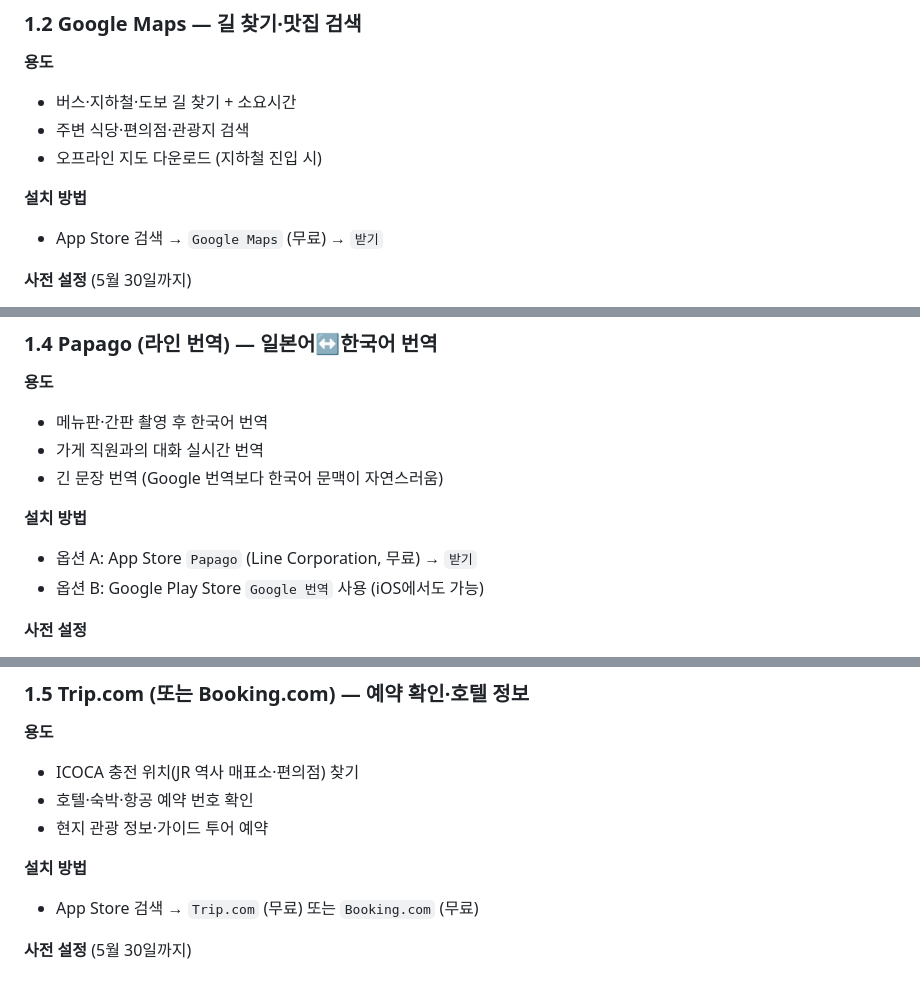
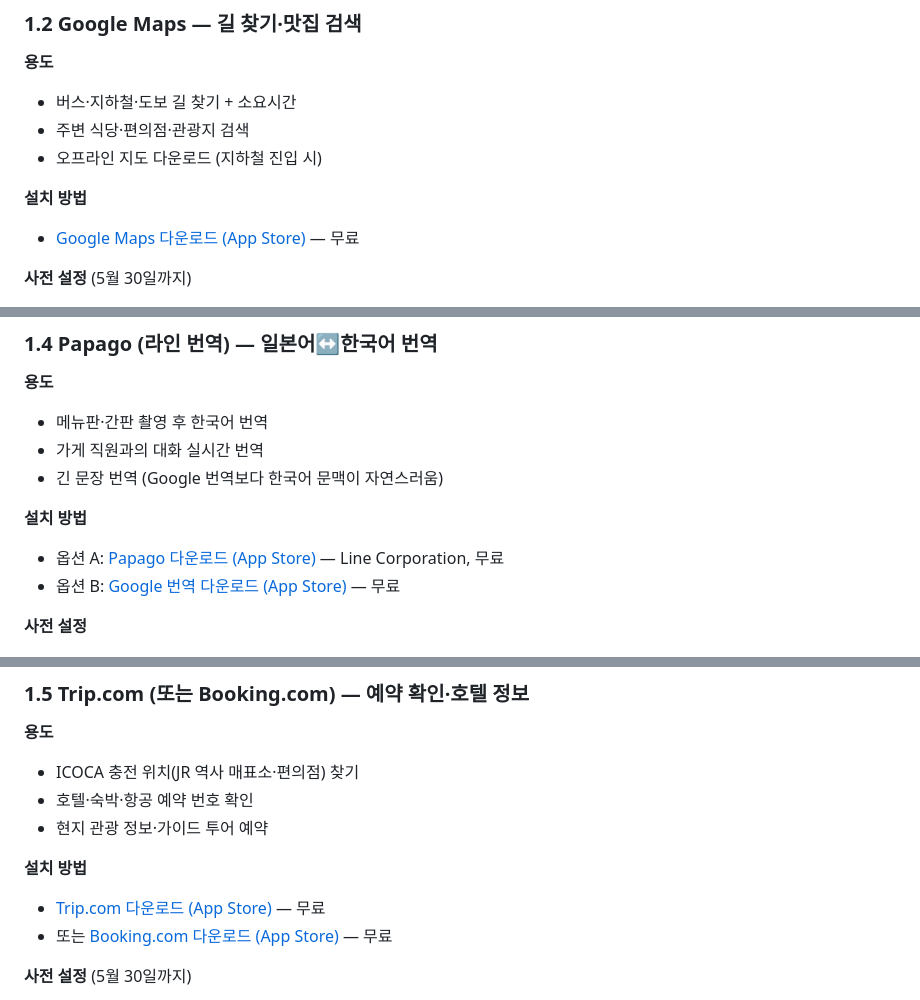
Before and after one commit to ywkim/japan-trip, a Markdown page: docs/essential-iphone-apps.md, 3 parts joined by grey strips. GitHub-like rendering.

Commit message:
각 필수 아이폰 앱에 App Store 직링크 추가
모바일 사용자(특히 시부모) 입장에서 직접 클릭 → App Store 열림 → 설치
로 간편하게 설치할 수 있도록 개선.

- Google Maps
- Tabelog
- Papago / Google 번역 (선택)
- Trip.com / Booking.com (선택)

각 앱별 App Store 링크 추가로 'App Store 검색' 단계 제거.

https://claude.ai/code/session_01QJ1wdqfKAnBMLwpTMGxCy8

```diff
--- a/docs/essential-iphone-apps.md
+++ b/docs/essential-iphone-apps.md
@@ -39,7 +39,7 @@
 - 오프라인 지도 다운로드 (지하철 진입 시)
 
 **설치 방법**
-- App Store 검색 → `Google Maps` (무료) → `받기`
+- [Google Maps 다운로드 (App Store)](https://apps.apple.com/kr/app/google-maps/id585027354) — 무료
 
 **사전 설정** (5월 30일까지)
 1. 앱 열기 → 좌측 상단 프로필 아이콘 → `오프라인 지도` 클릭
@@ -93,8 +93,8 @@
 - 긴 문장 번역 (Google 번역보다 한국어 문맥이 자연스러움)
 
 **설치 방법**
-- 옵션 A: App Store `Papago` (Line Corporation, 무료) → `받기`
-- 옵션 B: Google Play Store `Google 번역` 사용 (iOS에서도 가능)
+- 옵션 A: [Papago 다운로드 (App Store)](https://apps.apple.com/kr/app/papago/id1147308408) — Line Corporation, 무료
+- 옵션 B: [Google 번역 다운로드 (App Store)](https://apps.apple.com/kr/app/google-translate/id414706506) — 무료
 
 **사전 설정**
 - 두 앱 다 설치 권장 (한쪽이 부족할 때 다른 쪽 사용)
@@ -120,7 +120,8 @@
 - 현지 관광 정보·가이드 투어 예약
 
 **설치 방법**
-- App Store 검색 → `Trip.com` (무료) 또는 `Booking.com` (무료)
+- [Trip.com 다운로드 (App Store)](https://apps.apple.com/kr/app/trip-com-hotels-flights/id573506129) — 무료
+- 또는 [Booking.com 다운로드 (App Store)](https://apps.apple.com/kr/app/booking-com-hotel-deals/id535552173) — 무료
 
 **사전 설정** (5월 30일까지)
 - 회원가입/로그인 → 예약 내역 불러오기
```
Also changed, not shown: other parts of docs/essential-iphone-apps.md (+1 -1 lines).
